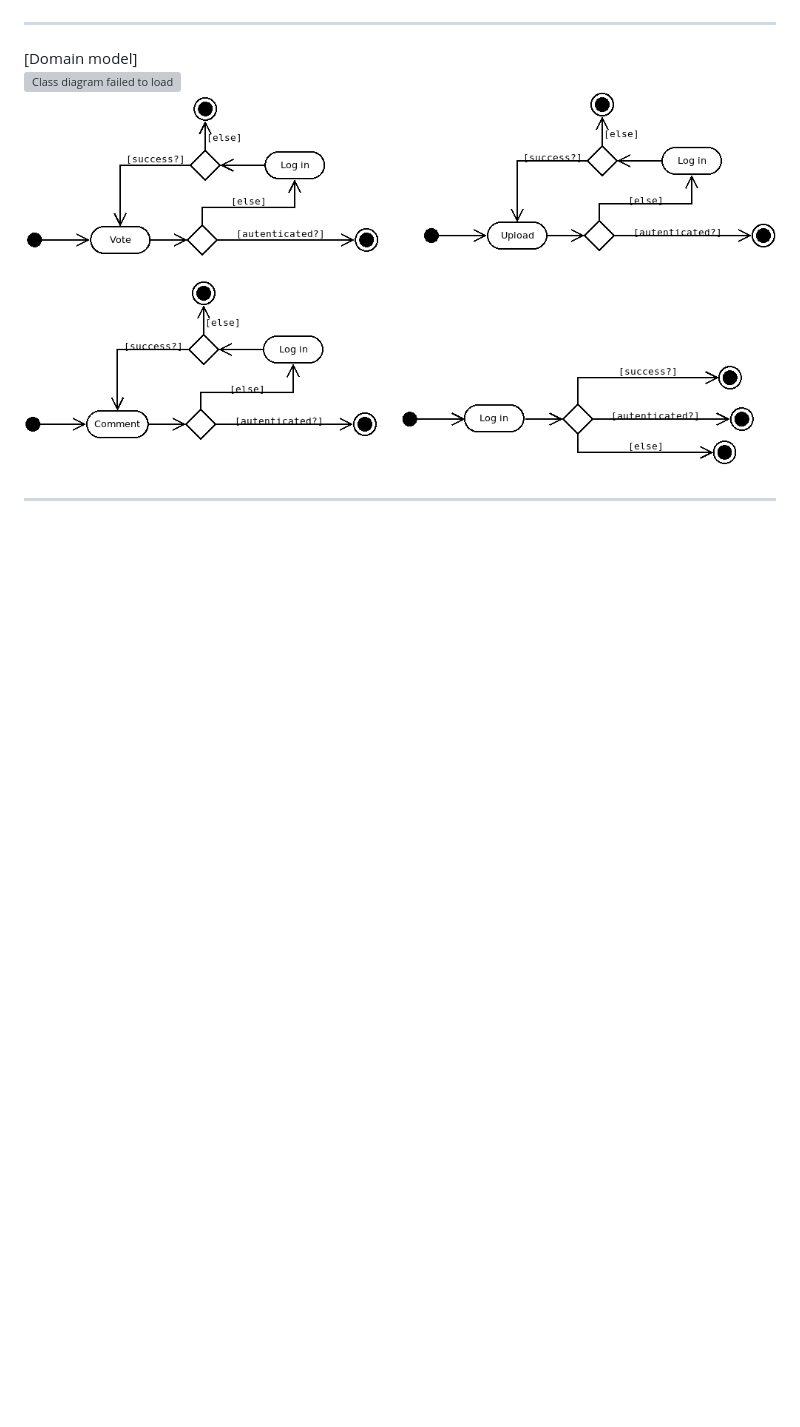
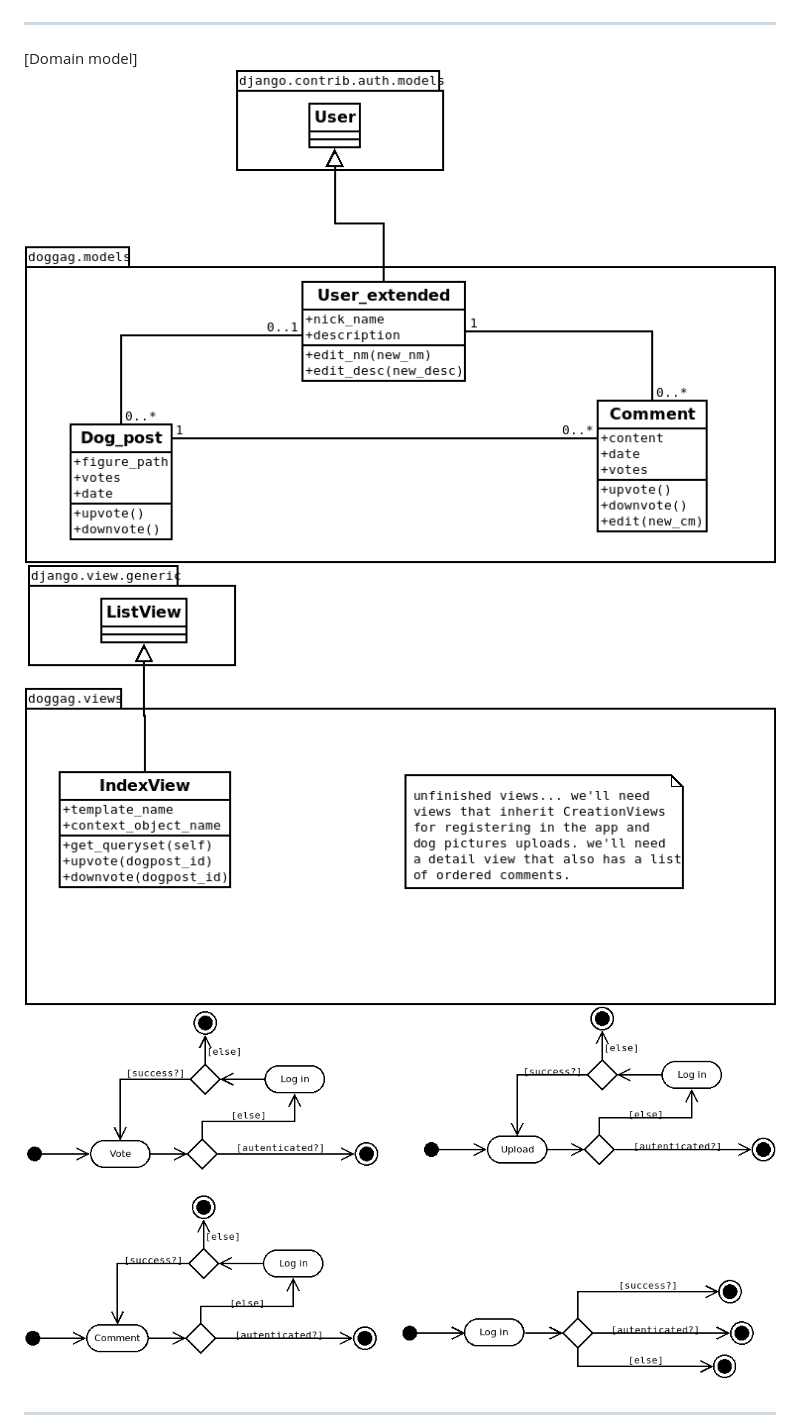
Before and after one commit to luisferreira32/SE, a Markdown page: README.md, the part around the change. Drawn GitHub-style; pictures changed too: imgs_proposal/modelsclass.png (added), imgs_proposal/viewsclass.png (added); blank space fills up the shorter version; grey boxes are pictures that could not be loaded.

Commit message:
partially with class diagrams

```diff
--- a/README.md
+++ b/README.md
@@ -24,7 +24,8 @@ It's a simple web app with a database and an image storage.
 ---
 
 [Domain model]
-![Class diagram failed to load](./imgs_proposal/class.png)
+![Class diagram failed to load](./imgs_proposal/modelsclass.png)
+![Class diagram failed to load](./imgs_proposal/viewsclass.png)
 ![Activity diagram failed to load](./imgs_proposal/activity.png)
 
 ---
```
